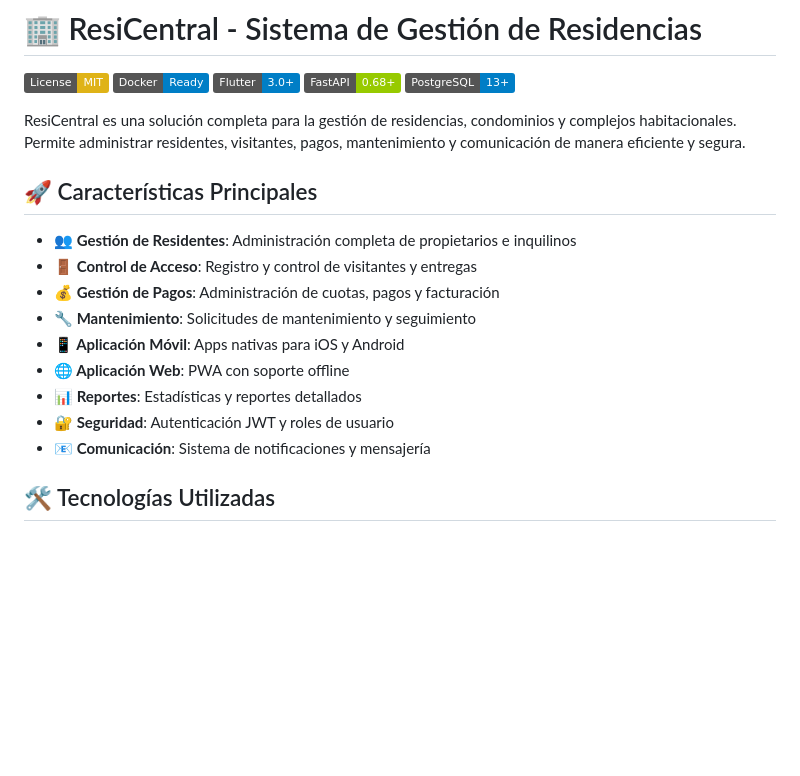
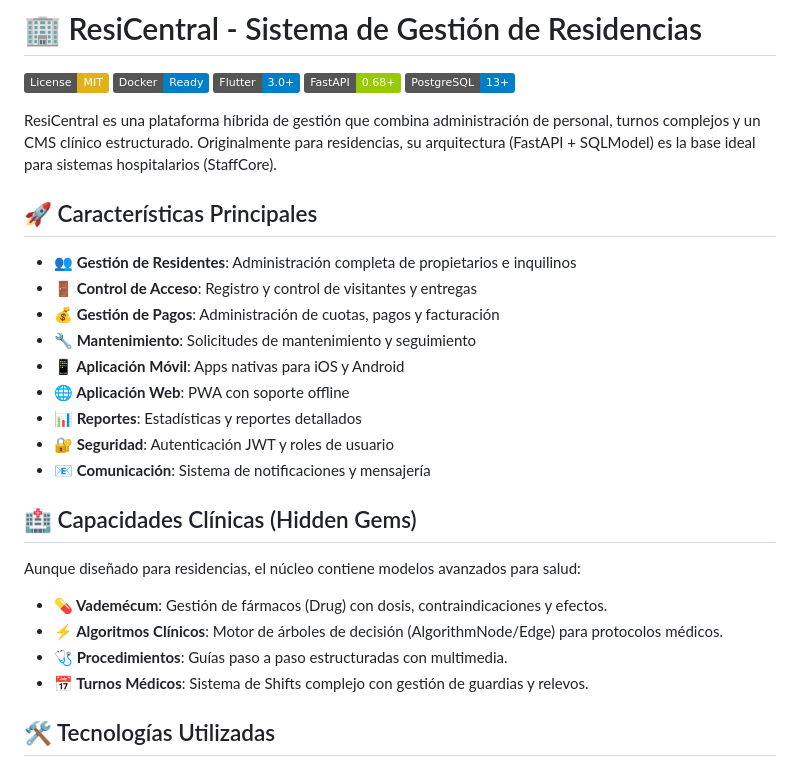
Before and after one commit to crtormo/resicentral, a Markdown page: README.md, the part around the change. Rendered like a GitHub page; badges without logos; blank space fills up the shorter version.

Commit message:
docs: revelar capacidades clinicas del nucleo

```diff
--- a/README.md
+++ b/README.md
@@ -6,7 +6,7 @@
 [![FastAPI](https://img.shields.io/badge/FastAPI-0.68+-green.svg)](https://fastapi.tiangolo.com)
 [![PostgreSQL](https://img.shields.io/badge/PostgreSQL-13+-blue.svg)](https://postgresql.org)
 
-ResiCentral es una solución completa para la gestión de residencias, condominios y complejos habitacionales. Permite administrar residentes, visitantes, pagos, mantenimiento y comunicación de manera eficiente y segura.
+ResiCentral es una plataforma híbrida de gestión que combina administración de personal, turnos complejos y un CMS clínico estructurado. Originalmente para residencias, su arquitectura (FastAPI + SQLModel) es la base ideal para sistemas hospitalarios (StaffCore).
 
 ## 🚀 Características Principales
 
@@ -19,6 +19,13 @@ ResiCentral es una solución completa para la gestión de residencias, condomini
 - **📊 Reportes**: Estadísticas y reportes detallados
 - **🔐 Seguridad**: Autenticación JWT y roles de usuario
 - **📧 Comunicación**: Sistema de notificaciones y mensajería
+
+## 🏥 Capacidades Clínicas (Hidden Gems)
+Aunque diseñado para residencias, el núcleo contiene modelos avanzados para salud:
+- **💊 Vademécum**: Gestión de fármacos (Drug) con dosis, contraindicaciones y efectos.
+- **⚡ Algoritmos Clínicos**: Motor de árboles de decisión (AlgorithmNode/Edge) para protocolos médicos.
+- **🩺 Procedimientos**: Guías paso a paso estructuradas con multimedia.
+- **📅 Turnos Médicos**: Sistema de Shifts complejo con gestión de guardias y relevos.
 
 ## 🛠️ Tecnologías Utilizadas
 
```
